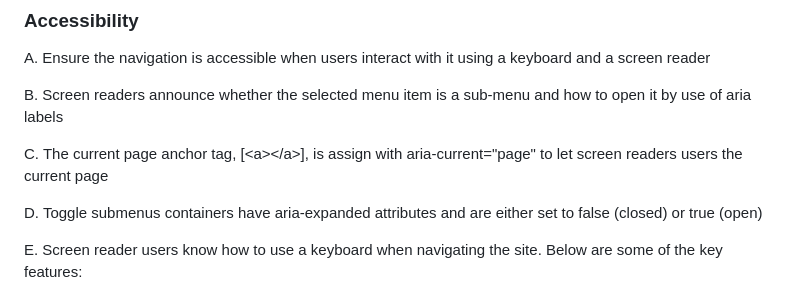
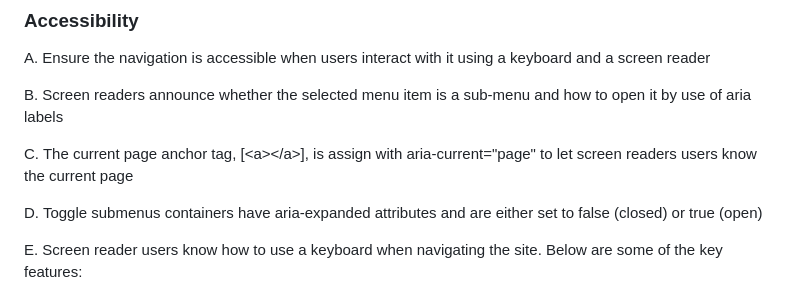
Before and after one commit to rpcorr/mega-menu, a Markdown page: README.md, the part around the change. GitHub-like rendering.

Commit message:
add "to know" in C. under Accessibility

```diff
--- a/README.md
+++ b/README.md
@@ -104,7 +104,7 @@ A. Ensure the navigation is accessible when users interact with it using a keybo
 
 B. Screen readers announce whether the selected menu item is a sub-menu and how to open it by use of aria labels
 
-C. The current page anchor tag, [\<a></a\>], is assign with aria-current="page" to let screen readers users the current page
+C. The current page anchor tag, [\<a></a\>], is assign with aria-current="page" to let screen readers users know the current page
 
 D. Toggle submenus containers have aria-expanded attributes and are either set to false (closed) or true (open)
 
```
